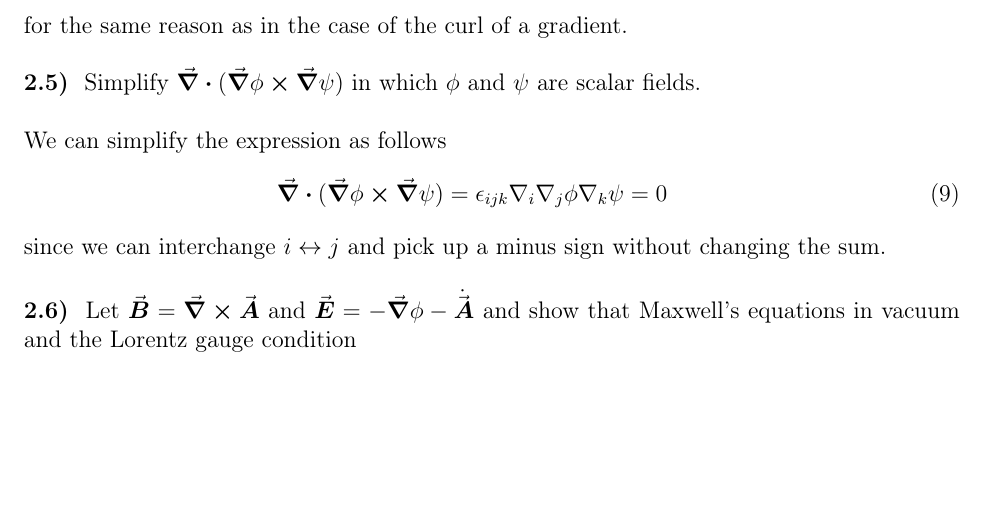
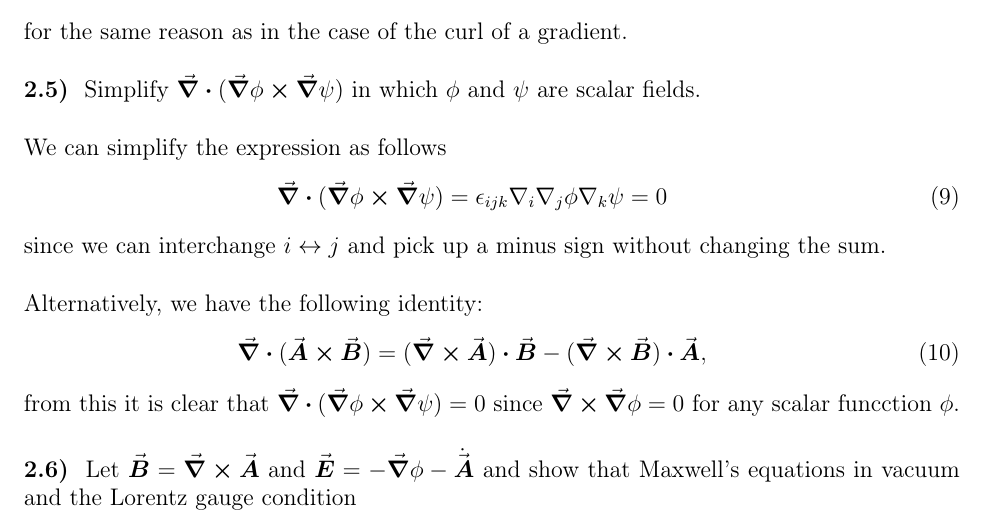
Before and after one commit to rwhitehill/Theoretical-Physics22, a LaTeX problem sheet (HW3/HW3_09-30.tex): part of page 4 of 5, cut so that both start at the same text, the shorter picture padded with empty space. Compiled offline with pdfLaTeX.

Commit message:
update HW 3

```diff
--- a/HW3/HW3_09-30.tex
+++ b/HW3/HW3_09-30.tex
@@ -205,6 +205,13 @@ We can simplify the expression as follows
 \end{eqnarray}
 since we can interchange $i \leftrightarrow j$ and pick up a minus sign without changing the sum.
 
+Alternatively, we have the following identity:
+\begin{eqnarray}
+    \label{eq:alternative-method}
+    \grad \vdot (\va*{A} \cross \va*{B}) = (\grad \cross \va*{A}) \vdot \va*{B} - (\grad \cross \va*{B}) \vdot \va*{A}
+,\end{eqnarray}
+from this it is clear that $\grad \vdot (\grad\phi \cross \grad\psi) = 0$ since $\grad \cross \grad\phi = 0$ for any scalar funcction $\phi$.
+
 \prob{2.6}{
 Let $\va*{B} = \curl{\va*{A}}$ and $\va*{E} = -\grad\phi - \dot{\va*{A}}$ and show that Maxwell's equations in vacuum and the Lorentz gauge condition
 \begin{eqnarray}
```
Also changed, not shown: HW3/HW3_09-30.pdf.
